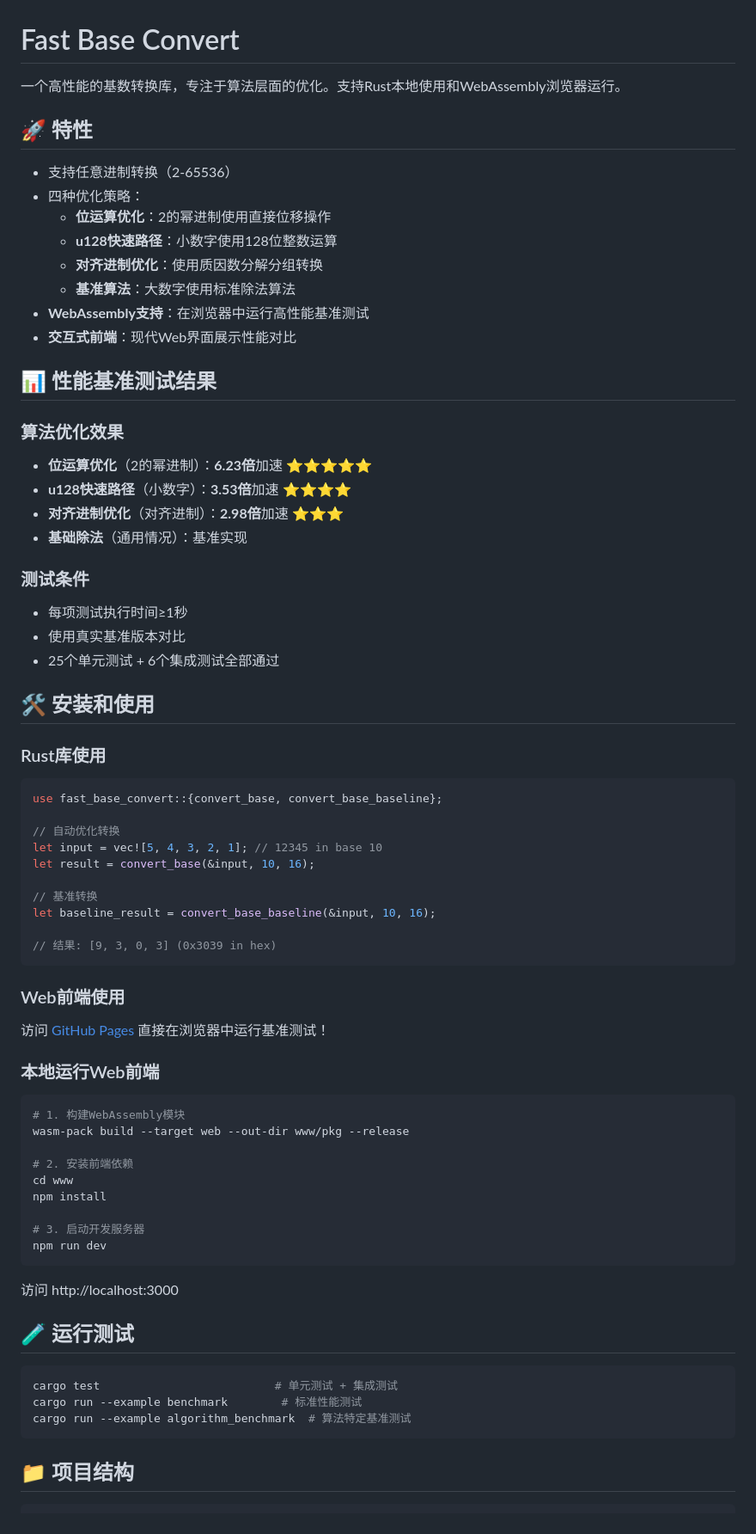
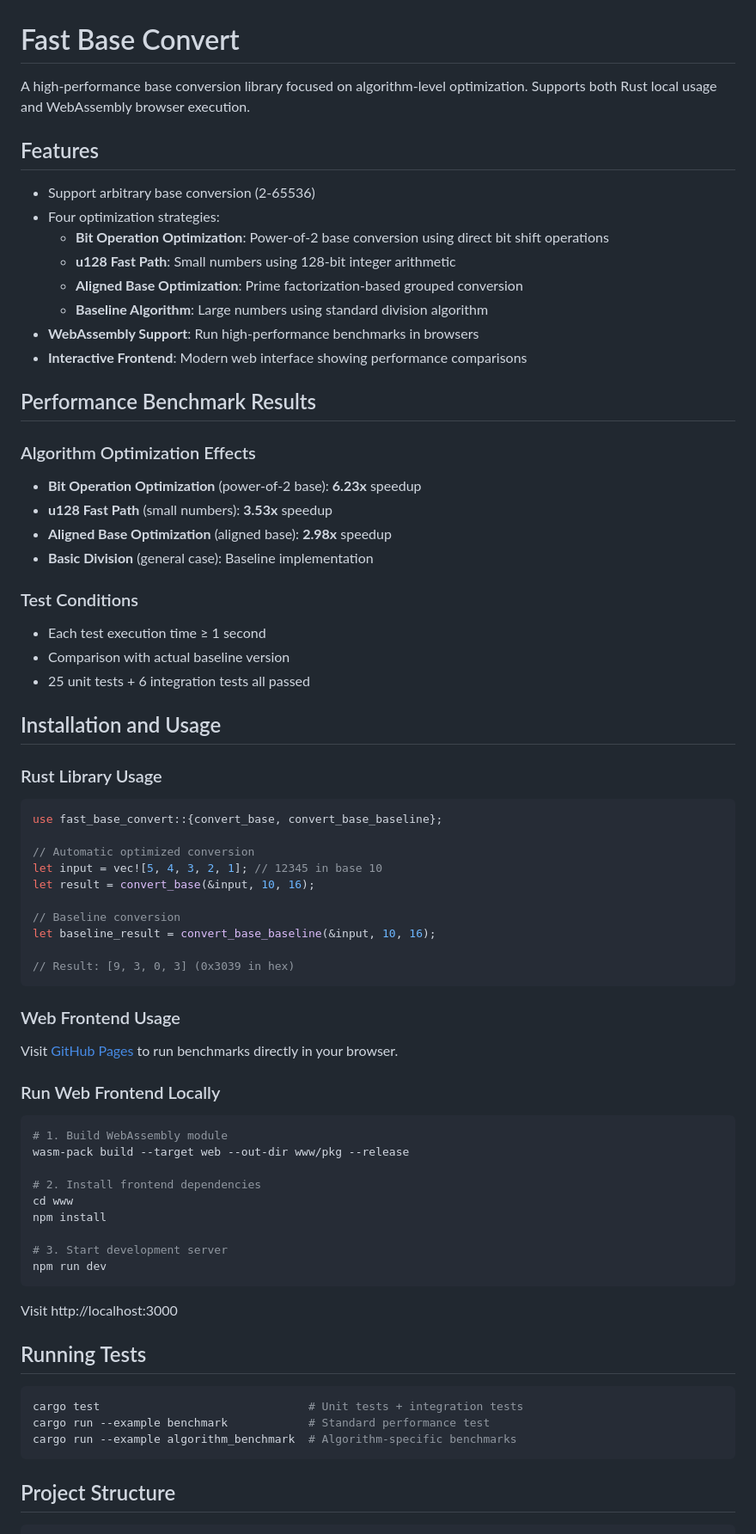
Before and after one commit to Howardzhangdqs/fast_base_convert, a Markdown page: README.md, the part around one of its changes. Shown at 86% size. Drawn GitHub-style.

Commit message:
:sparkles: Update README.md to improve English translations and enhance clarity

````diff
--- a/README.md
+++ b/README.md
@@ -1,76 +1,76 @@
 # Fast Base Convert
 
-一个高性能的基数转换库，专注于算法层面的优化。支持Rust本地使用和WebAssembly浏览器运行。
+A high-performance base conversion library focused on algorithm-level optimization. Supports both Rust local usage and WebAssembly browser execution.
 
-## 🚀 特性
+## Features
 
-- 支持任意进制转换（2-65536）
-- 四种优化策略：
-  - **位运算优化**：2的幂进制使用直接位移操作
-  - **u128快速路径**：小数字使用128位整数运算
-  - **对齐进制优化**：使用质因数分解分组转换
-  - **基准算法**：大数字使用标准除法算法
-- **WebAssembly支持**：在浏览器中运行高性能基准测试
-- **交互式前端**：现代Web界面展示性能对比
+- Support arbitrary base conversion (2-65536)
+- Four optimization strategies:
+  - **Bit Operation Optimization**: Power-of-2 base conversion using direct bit shift operations
+  - **u128 Fast Path**: Small numbers using 128-bit integer arithmetic
+  - **Aligned Base Optimization**: Prime factorization-based grouped conversion
+  - **Baseline Algorithm**: Large numbers using standard division algorithm
+- **WebAssembly Support**: Run high-performance benchmarks in browsers
+- **Interactive Frontend**: Modern web interface showing performance comparisons
 
-## 📊 性能基准测试结果
+## Performance Benchmark Results
 
-### 算法优化效果
-- **位运算优化**（2的幂进制）：**6.23倍**加速 ⭐⭐⭐⭐⭐
-- **u128快速路径**（小数字）：**3.53倍**加速 ⭐⭐⭐⭐
-- **对齐进制优化**（对齐进制）：**2.98倍**加速 ⭐⭐⭐
-- **基础除法**（通用情况）：基准实现
+### Algorithm Optimization Effects
+- **Bit Operation Optimization** (power-of-2 base): **6.23x** speedup
+- **u128 Fast Path** (small numbers): **3.53x** speedup
+- **Aligned Base Optimization** (aligned base): **2.98x** speedup
+- **Basic Division** (general case): Baseline implementation
 
-### 测试条件
-- 每项测试执行时间≥1秒
-- 使用真实基准版本对比
-- 25个单元测试 + 6个集成测试全部通过
+### Test Conditions
+- Each test execution time ≥ 1 second
+- Comparison with actual baseline version
+- 25 unit tests + 6 integration tests all passed
 
-## 🛠️ 安装和使用
+## Installation and Usage
 
-### Rust库使用
+### Rust Library Usage
 
 ```rust
 use fast_base_convert::{convert_base, convert_base_baseline};
 
-// 自动优化转换
+// Automatic optimized conversion
 let input = vec![5, 4, 3, 2, 1]; // 12345 in base 10
 let result = convert_base(&input, 10, 16);
 
-// 基准转换
+// Baseline conversion
 let baseline_result = convert_base_baseline(&input, 10, 16);
 
-// 结果: [9, 3, 0, 3] (0x3039 in hex)
+// Result: [9, 3, 0, 3] (0x3039 in hex)
 ```
 
-### Web前端使用
+### Web Frontend Usage
 
-访问 [GitHub Pages](https://howardzhangdqs.github.io/fast_base_convert/) 直接在浏览器中运行基准测试！
+Visit [GitHub Pages](https://howardzhangdqs.github.io/fast_base_convert/) to run benchmarks directly in your browser.
 
-### 本地运行Web前端
+### Run Web Frontend Locally
 
 ```bash
-# 1. 构建WebAssembly模块
+# 1. Build WebAssembly module
 wasm-pack build --target web --out-dir www/pkg --release
 
-# 2. 安装前端依赖
+# 2. Install frontend dependencies
 cd www
 npm install
 
-# 3. 启动开发服务器
+# 3. Start development server
 npm run dev
 ```
 
-访问 http://localhost:3000
+Visit http://localhost:3000
 
-## 🧪 运行测试
+## Running Tests
 
 ```bash
-cargo test                          # 单元测试 + 集成测试
-cargo run --example benchmark        # 标准性能测试
-cargo run --example algorithm_benchmark  # 算法特定基准测试
+cargo test                               # Unit tests + integration tests
+cargo run --example benchmark            # Standard performance test
+cargo run --example algorithm_benchmark  # Algorithm-specific benchmarks
 ```
 
-## 📁 项目结构
+## Project Structure
 
 ```
````
Also changed, not shown: other parts of README.md (+52 -54 lines).
